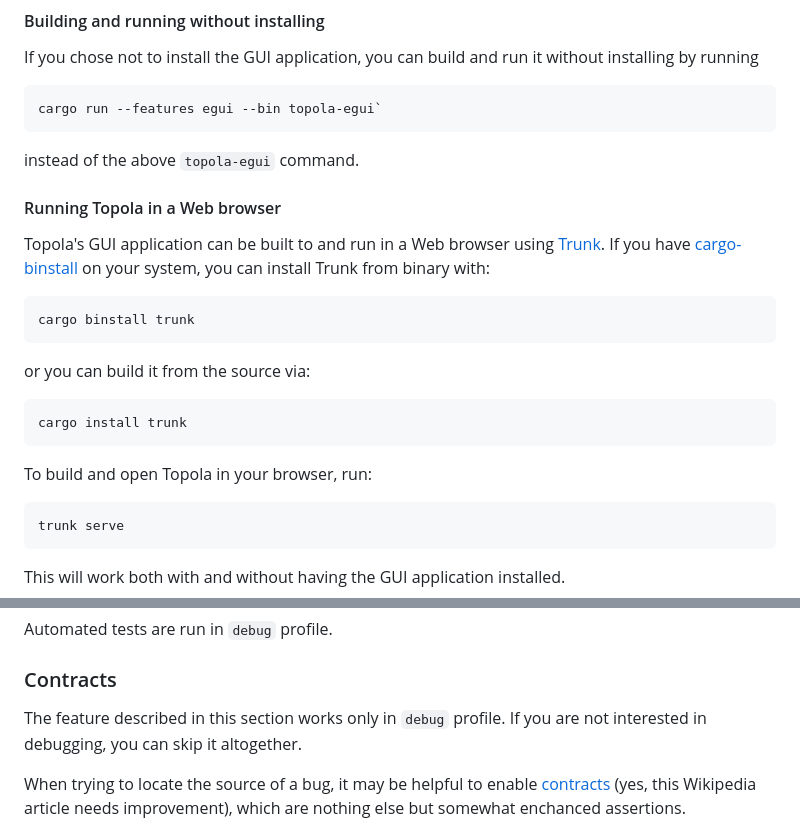
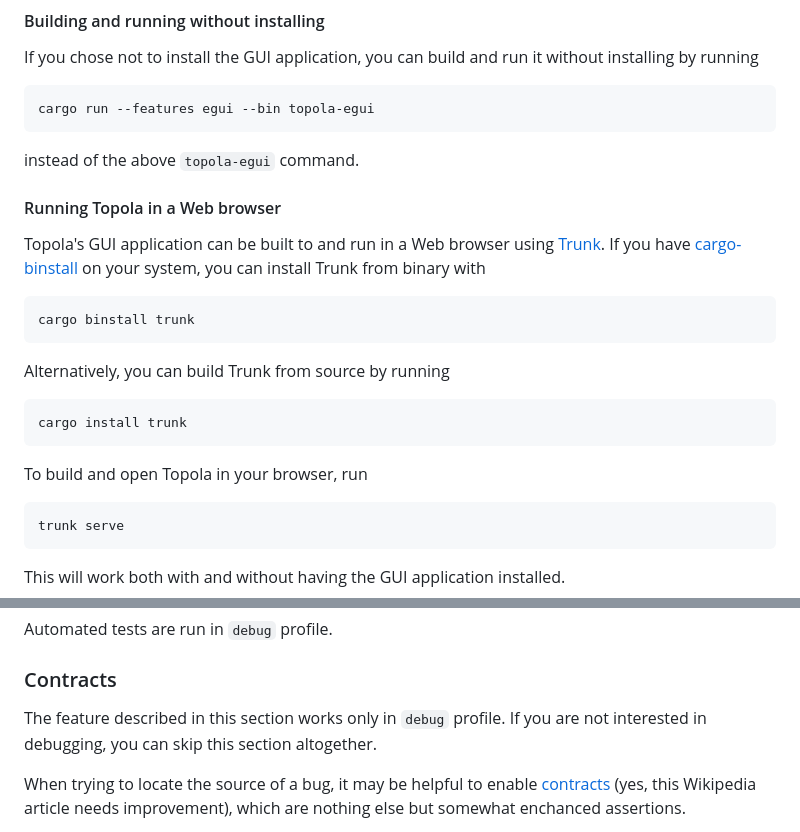
Before and after one commit to mikwielgus/topola, a Markdown page: INSTALL.md, 2 parts joined by grey strips. Drawn GitHub-style.

````diff
--- a/INSTALL.md
+++ b/INSTALL.md
@@ -103,7 +103,7 @@ If you chose not to install the GUI application, you can build and run
 it without installing by running
 
 ```
-cargo run --features egui --bin topola-egui`
+cargo run --features egui --bin topola-egui
 ```
 
 instead of the above `topola-egui` command.
@@ -112,17 +112,15 @@ instead of the above `topola-egui` command.
 
 Topola's GUI application can be built to and run in a Web browser using
 [Trunk](https://trunkrs.dev/). If you have [cargo-binstall](https://github.com/cargo-bins/cargo-binstall)
-on your system, you can install Trunk from binary with:
+on your system, you can install Trunk from binary with
 
     cargo binstall trunk
 
-or you can build it from the source via:
-
+Alternatively, you can build Trunk from source by running
 
     cargo install trunk
 
-
-To build and open Topola in your browser, run:
+To build and open Topola in your browser, run
 
     trunk serve
 
@@ -141,7 +139,8 @@ Automated tests are run in `debug` profile.
 ### Contracts
 
 The feature described in this section works only in `debug` profile. If
-you are not interested in debugging, you can skip it altogether.
+you are not interested in debugging, you can skip this section
+altogether.
 
 When trying to locate the source of a bug, it may be helpful to enable
 [contracts](https://en.wikipedia.org/wiki/Design_by_contract) (yes, this
````
Also changed, not shown: CONTRIBUTING.md (+37 -26 lines).
